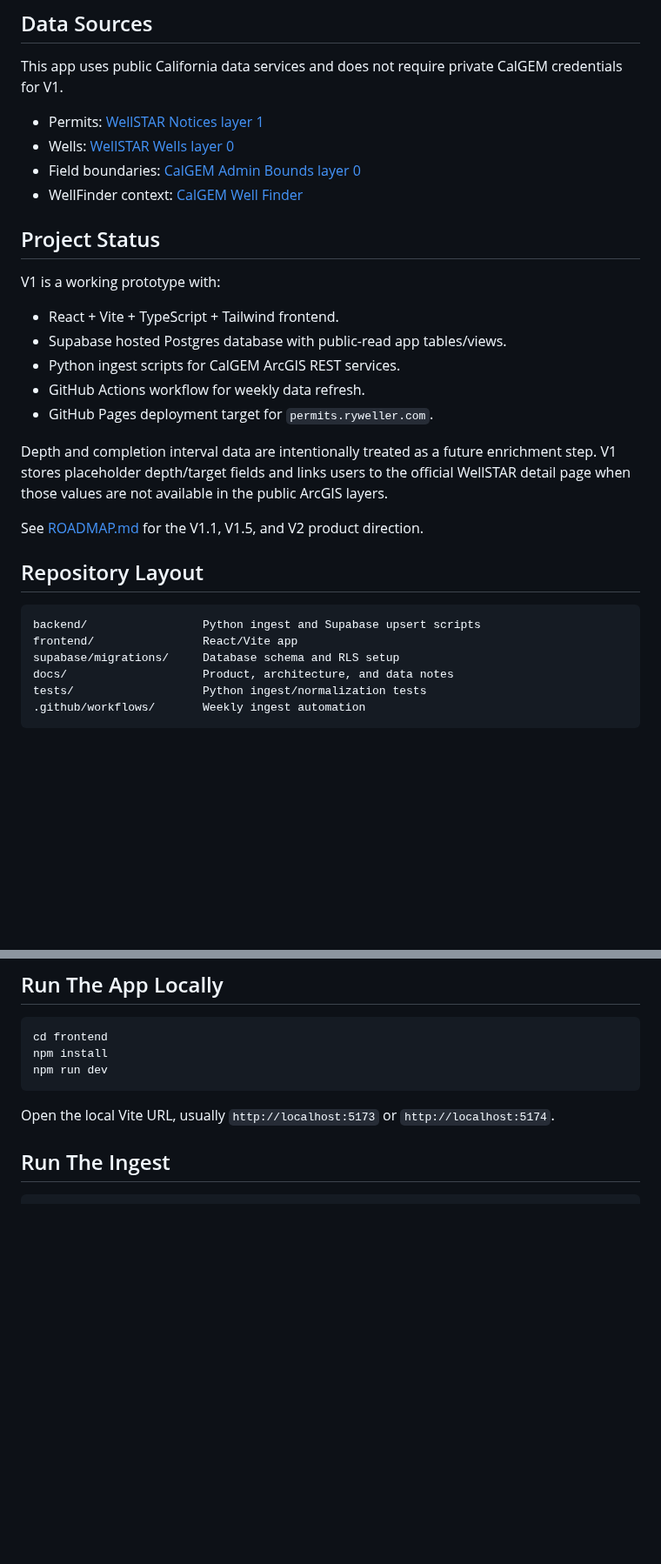
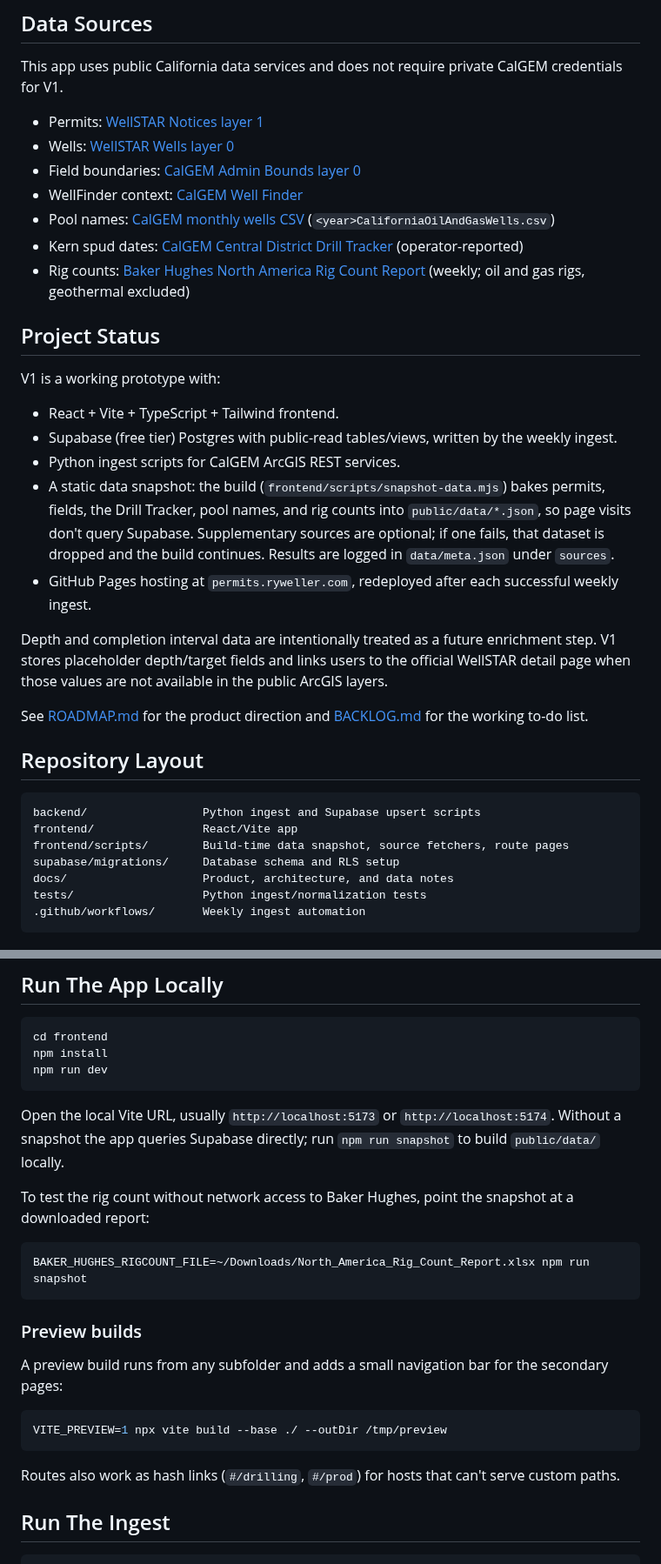
Before and after one commit to rockpyer/ca-permits, a Markdown page: README.md, 2 parts joined by grey strips. Shown at 87% size. Drawn GitHub-style; blank space fills up the shorter version.

````diff
--- a/README.md
+++ b/README.md
@@ -29,26 +33,30 @@ This app uses public California data services and does not require private CalGE
 - Wells: [WellSTAR Wells layer 0](https://gis.conservation.ca.gov/server/rest/services/WellSTAR/Wells/MapServer/0)
 - Field boundaries: [CalGEM Admin Bounds layer 0](https://gis.conservation.ca.gov/server/rest/services/CalGEM/Admin_Bounds/MapServer/0)
 - WellFinder context: [CalGEM Well Finder](https://conservation.ca.gov/calgem/Pages/Wellfinder.aspx)
+- Pool names: [CalGEM monthly wells CSV](https://wellstar-public.conservation.ca.gov/General/PublicDownloads/Index) (`<year>CaliforniaOilAndGasWells.csv`)
+- Kern spud dates: [CalGEM Central District Drill Tracker](https://www.conservation.ca.gov/calgem/Documents/Permits/Central%20District%20Drill%20Tracker.xlsx) (operator-reported)
+- Rig counts: [Baker Hughes North America Rig Count Report](https://rigcount.bakerhughes.com/na-rig-count) (weekly; oil and gas rigs, geothermal excluded)
 
 ## Project Status
 
 V1 is a working prototype with:
 
 - React + Vite + TypeScript + Tailwind frontend.
-- Supabase hosted Postgres database with public-read app tables/views.
+- Supabase (free tier) Postgres with public-read tables/views, written by the weekly ingest.
 - Python ingest scripts for CalGEM ArcGIS REST services.
-- GitHub Actions workflow for weekly data refresh.
-- GitHub Pages deployment target for `permits.ryweller.com`.
+- A static data snapshot: the build (`frontend/scripts/snapshot-data.mjs`) bakes permits, fields, the Drill Tracker, pool names, and rig counts into `public/data/*.json`, so page visits don't query Supabase. Supplementary sources are optional; if one fails, that dataset is dropped and the build continues. Results are logged in `data/meta.json` under `sources`.
+- GitHub Pages hosting at `permits.ryweller.com`, redeployed after each successful weekly ingest.
 
 Depth and completion interval data are intentionally treated as a future enrichment step. V1 stores placeholder depth/target fields and links users to the official WellSTAR detail page when those values are not available in the public ArcGIS layers.
 
-See [ROADMAP.md](ROADMAP.md) for the V1.1, V1.5, and V2 product direction.
+See [ROADMAP.md](ROADMAP.md) for the product direction and [BACKLOG.md](BACKLOG.md) for the working to-do list.
 
 ## Repository Layout
 
 ```text
 backend/                 Python ingest and Supabase upsert scripts
 frontend/                React/Vite app
+frontend/scripts/        Build-time data snapshot, source fetchers, route pages
 supabase/migrations/     Database schema and RLS setup
 docs/                    Product, architecture, and data notes
 tests/                   Python ingest/normalization tests
@@ -82,7 +90,23 @@ npm install
 npm run dev
 ```
 
-Open the local Vite URL, usually `http://localhost:5173` or `http://localhost:5174`.
+Open the local Vite URL, usually `http://localhost:5173` or `http://localhost:5174`. Without a snapshot the app queries Supabase directly; run `npm run snapshot` to build `public/data/` locally.
+
+To test the rig count without network access to Baker Hughes, point the snapshot at a downloaded report:
+
+```bash
+BAKER_HUGHES_RIGCOUNT_FILE=~/Downloads/North_America_Rig_Count_Report.xlsx npm run snapshot
+```
+
+### Preview builds
+
+A preview build runs from any subfolder and adds a small navigation bar for the secondary pages:
+
+```bash
+VITE_PREVIEW=1 npx vite build --base ./ --outDir /tmp/preview
+```
+
+Routes also work as hash links (`#/drilling`, `#/prod`) for hosts that can't serve custom paths.
 
 ## Run The Ingest
 
````
Also changed, not shown: other parts of README.md (+15 -6 lines), BACKLOG.md (+21 -1 lines), docs/images/app-overview.png, 13 other files.
